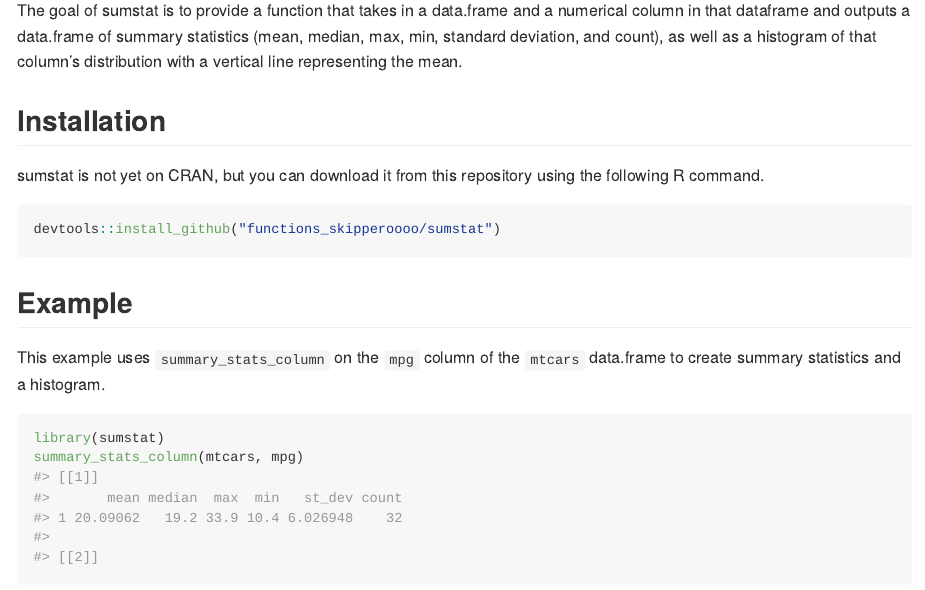
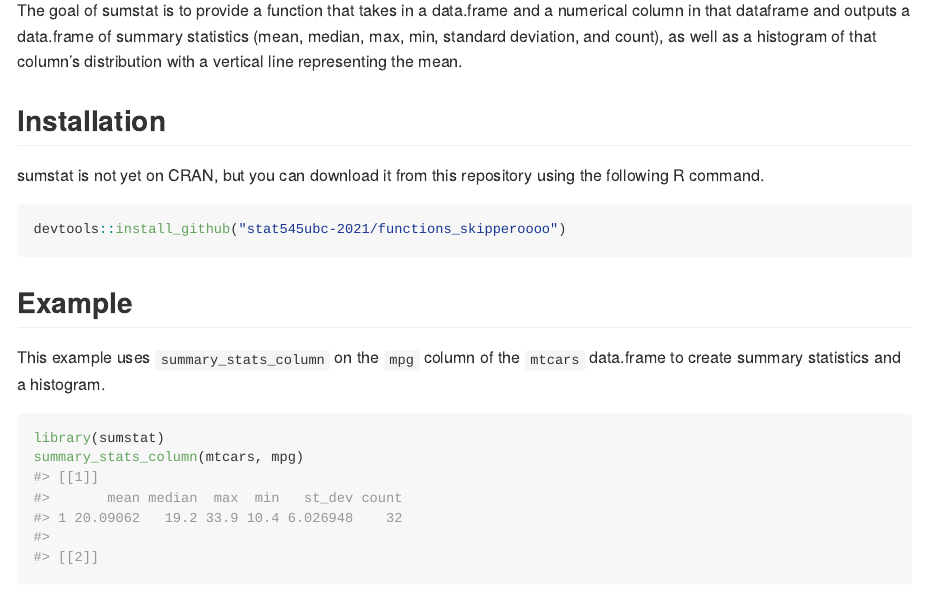
Before and after one commit to stat545ubc-2021/functions_skipperoooo, an R Markdown document (README.Rmd): the page in a window 1100 px wide, from 110 px down. Rendered offline with R 4.5, knitr and Pandoc, with nearby package versions; common packages that the code uses without loading them are loaded.

Commit message:
Update README.Rmd

````diff
--- a/README.Rmd
+++ b/README.Rmd
@@ -22,7 +22,7 @@ The goal of sumstat is to provide a function that takes in a data.frame and a nu
 sumstat is not yet on CRAN, but you can download it from this repository using the following R command.
 
 ``` r
-devtools::install_github("functions_skipperoooo/sumstat")
+devtools::install_github("stat545ubc-2021/functions_skipperoooo")
 ```
 
 ## Example
````
